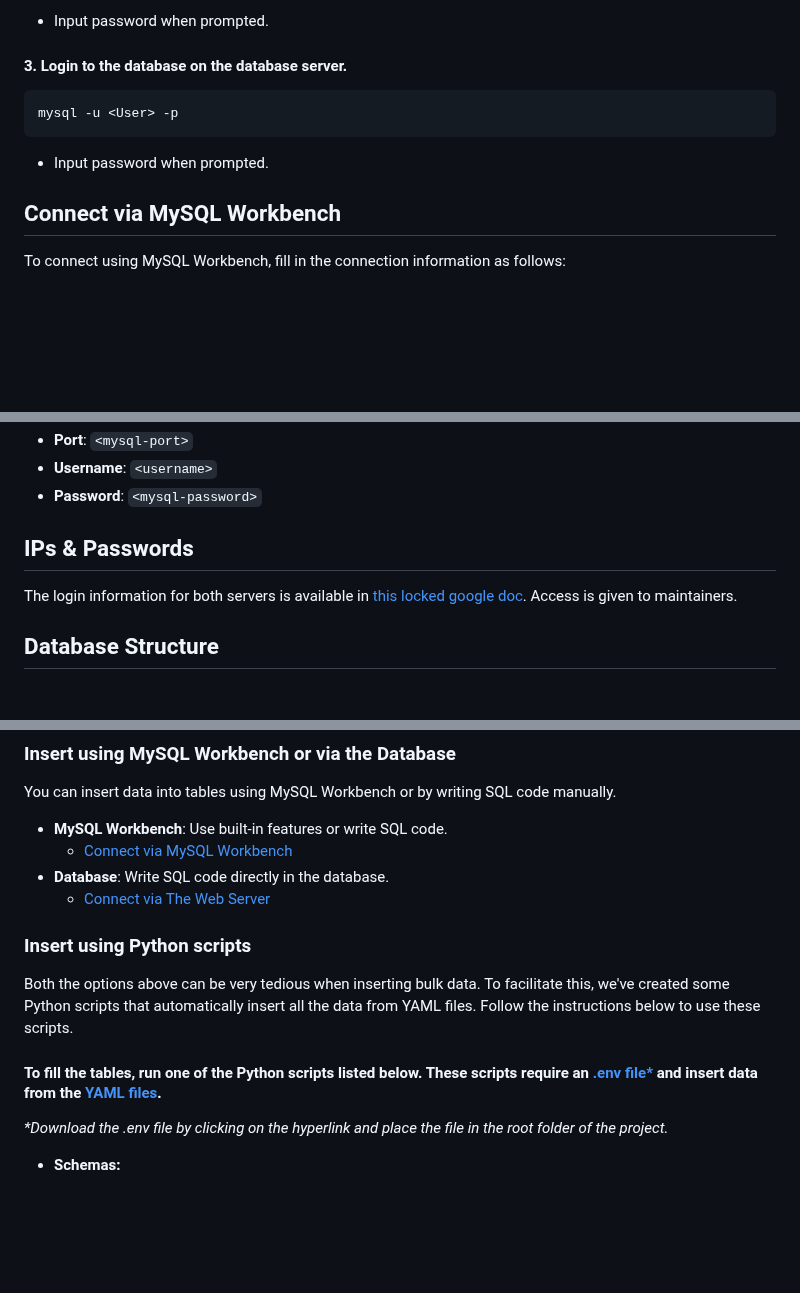
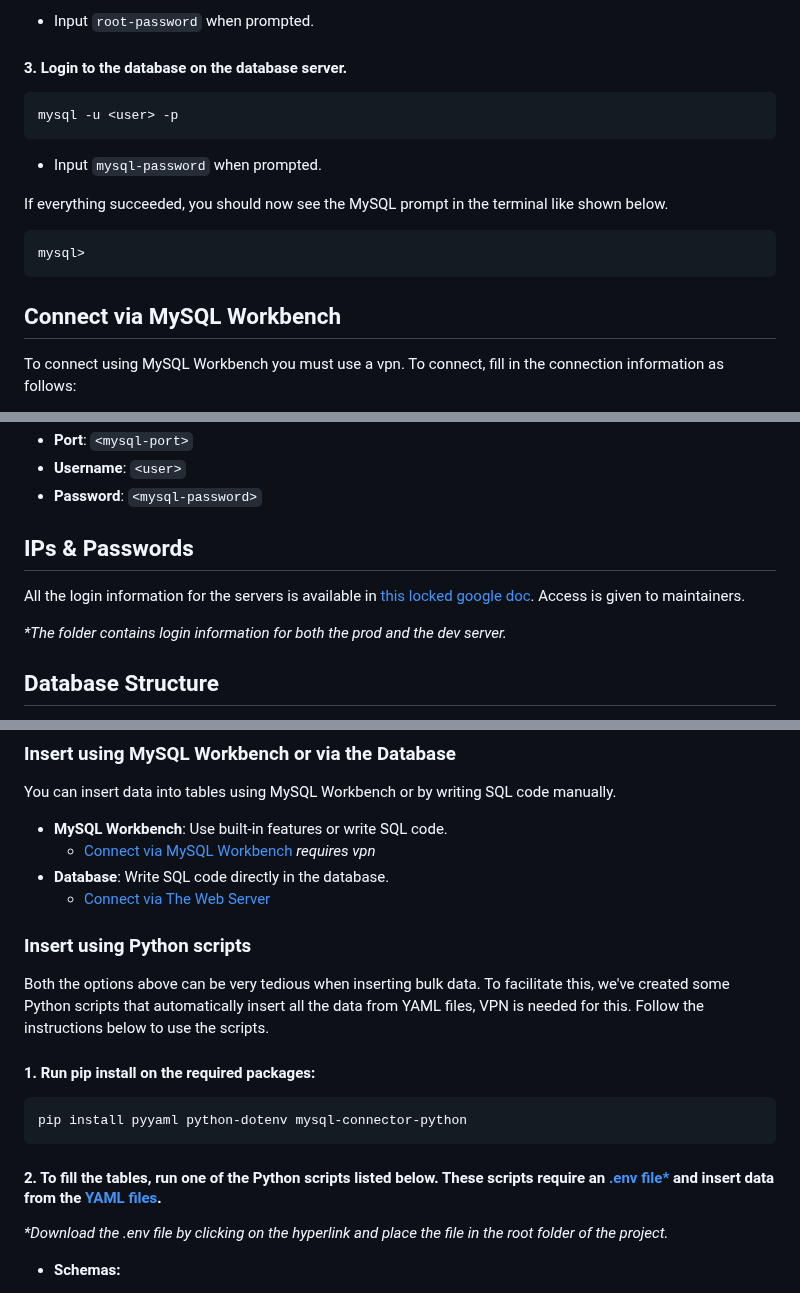
Before and after one commit to NTIG-Uppsala/TE4-VALE-Biluthyrning, a Markdown page: docs/database.md, 3 parts joined by grey strips. Drawn GitHub-style; blank space fills up the shorter version.

Commit message:
revised database.md

````diff
--- a/docs/database.md
+++ b/docs/database.md
@@ -16,13 +16,17 @@ ssh root@<Ip 2>
 ```
-- Input password when prompted.
+- Input `root-password` when prompted.
 
 #### 3. Login to the database on the database server.
 ```bash
-mysql -u <User> -p
+mysql -u <user> -p
 ```
-- Input password when prompted.
+- Input `mysql-password` when prompted.
 
+If everything succeeded, you should now see the MySQL prompt in the terminal like shown below.
+```bash
+mysql>
+```
 ## Connect via MySQL Workbench
 
-To connect using MySQL Workbench, fill in the connection information as follows:
+To connect using MySQL Workbench you must use a vpn. To connect, fill in the connection information as follows:
 
@@ -30,9 +34,11 @@ To connect using MySQL Workbench, fill in the connection information as follows:
 - **Port**: `<mysql-port>`
-- **Username**: `<username>`
+- **Username**: `<user>`
 - **Password**: `<mysql-password>`
 
 ## IPs & Passwords
-The login information for both servers is available in [this locked google doc](https://docs.google.com/document/d/1e-FzBbY3JdYLGsp38Va0nXPVGH7eKSYGxgbwL7voolg/edit). Access is given to maintainers.
+All the login information for the servers is available in [this locked google doc](https://docs.google.com/document/d/1e-FzBbY3JdYLGsp38Va0nXPVGH7eKSYGxgbwL7voolg/edit). Access is given to maintainers.
+
+_*The folder contains login information for both the prod and the dev server._
 
 ## Database Structure
 
@@ -58,13 +64,17 @@ You can insert data into tables using MySQL Workbench or by writing SQL code man
 
 - **MySQL Workbench**: Use built-in features or write SQL code.
   - [Connect via MySQL Workbench](#connect-via-mysql-workbench)
+   _requires vpn_
 - **Database**: Write SQL code directly in the database.
   - [Connect via The Web Server](#connect-via-the-web-server)
 
 ### Insert using Python scripts
-Both the options above can be very tedious when inserting bulk data. To facilitate this, we've created some Python scripts that automatically insert all the data from YAML files. Follow the instructions below to use these scripts.
-
-#### To fill the tables, run one of the Python scripts listed below. These scripts require an [.env file*](https://drive.google.com/file/d/1bbLyv1HWyYzVd9tsMDsWBNocZKUnETIF/view?usp=drive_link) and insert data from the [YAML files](../db_insert_scripts/yaml_files/).
+Both the options above can be very tedious when inserting bulk data. To facilitate this, we've created some Python scripts that automatically insert all the data from YAML files, VPN is needed for this. Follow the instructions below to use the scripts.
+#### 1. Run pip install on the required packages:
+```bash
+pip install pyyaml python-dotenv mysql-connector-python
+```
+#### 2. To fill the tables, run one of the Python scripts listed below. These scripts require an [.env file*](https://drive.google.com/file/d/1bbLyv1HWyYzVd9tsMDsWBNocZKUnETIF/view?usp=drive_link) and insert data from the [YAML files](../db_insert_scripts/yaml_files/).
 
 _*Download the .env file by clicking on the hyperlink and place the file in the root folder of the project._
 
````
Also changed, not shown: other parts of docs/database.md (+5 -5 lines).
